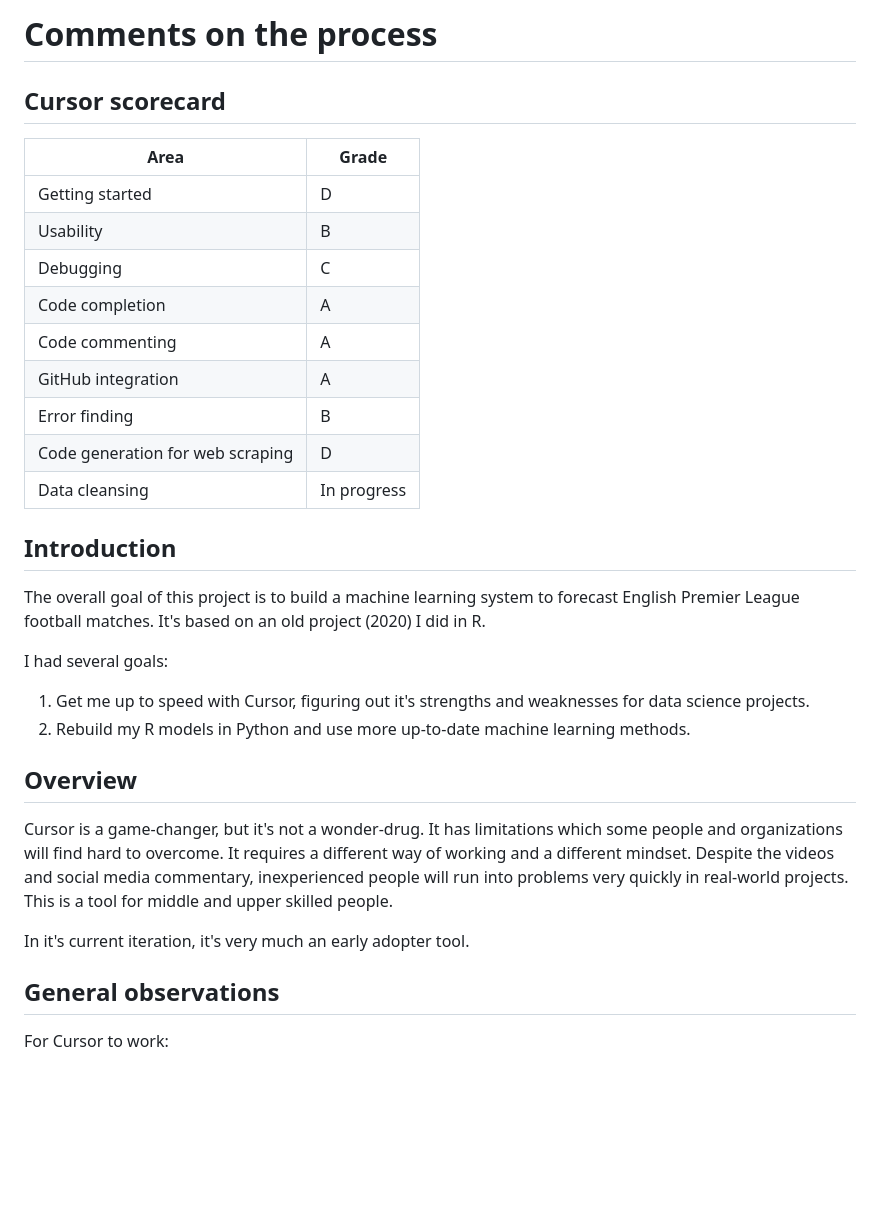
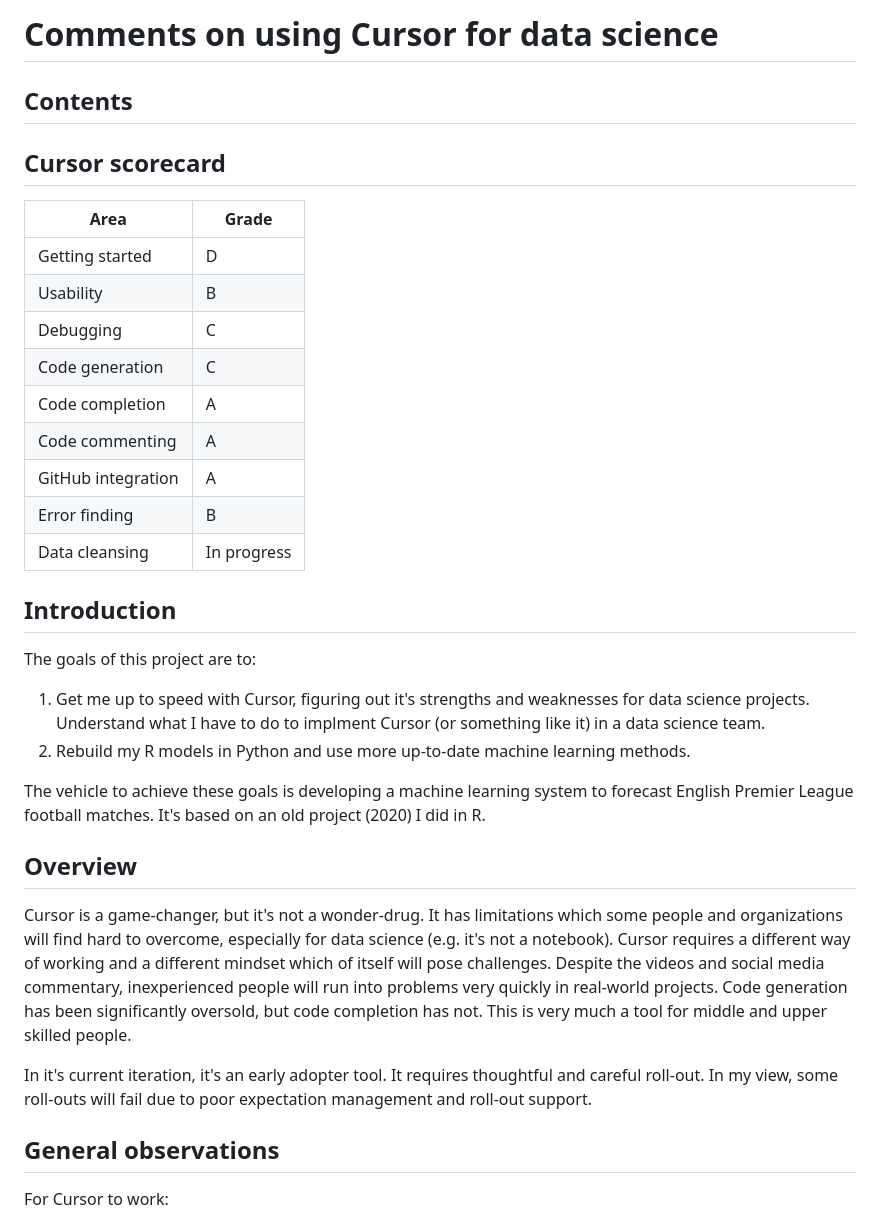
Before and after one commit to MikeWoodward/English-Football-Forecasting, a Markdown page: Code/development_comments.md, the part around one of its changes. GitHub-like rendering; blank space fills up the shorter version.

```diff
--- a/Code/development_comments.md
+++ b/Code/development_comments.md
@@ -1,4 +1,6 @@
-# Comments on the process
+# Comments on using Cursor for data science
+
+## Contents
 
 ## Cursor scorecard
 
@@ -7,26 +9,31 @@
 | Getting started  | D    |
 | Usability | B |
 | Debugging | C |
+| Code generation | C |
 | Code completion | A |
 | Code commenting | A     |
 | GitHub integration  | A    |
 | Error finding | B |
-| Code generation for web scraping | D |
 | Data cleansing| In progress |
 
 ## Introduction
 
-The overall goal of this project is to build a machine learning system to forecast English Premier League football matches. It's based on an old project (2020) I did in R.
+The goals of this project are to:
+1. Get me up to speed with Cursor, figuring out it's strengths and weaknesses for data science projects. Understand what I have to do to implment Cursor (or something like it) in a data science team.
+2. Rebuild my R models in Python and use more up-to-date machine learning methods.
 
-I had several goals:
-1. Get me up to speed with Cursor, figuring out it's strengths and weaknesses for data science projects.
-2. Rebuild my R models in Python and use more up-to-date machine learning methods.
+The vehicle to achieve these goals is developing a machine learning system to forecast English Premier League football matches. It's based on an old project (2020) I did in R.
 
 ## Overview
 
-Cursor is a game-changer, but it's not a wonder-drug. It has limitations which some people and organizations will find hard to overcome. It requires a different way of working and a different mindset. Despite the videos and social media commentary, inexperienced people will run into problems very quickly in real-world projects. This is a tool for middle and upper skilled people.
+Cursor is a game-changer, but it's not a wonder-drug. It has limitations which some people and organizations will find hard to overcome, especially for data science (e.g. it's not a notebook). Cursor requires a different way of working and a different mindset which of itself will pose challenges. Despite the videos and social media commentary, inexperienced people will run into problems very quickly in real-world projects. Code generation has been significantly oversold, but code completion has not. This is very much a tool for middle and upper skilled people.
 
-In it's current iteration, it's very much an early adopter tool.
+In it's current iteration, it's an early adopter tool. It requires thoughtful and careful roll-out. In my view, some roll-outs will fail due to poor expectation management and roll-out support.
+
+
+
+
+
 
 ## General observations
 
```
Also changed, not shown: other parts of Code/development_comments.md (+6 -2 lines).
